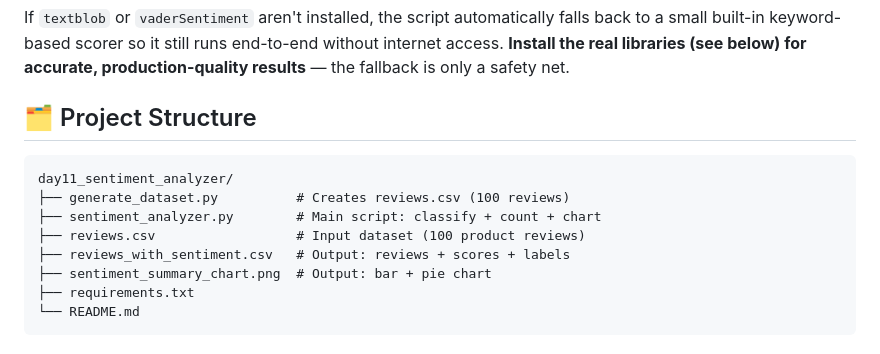
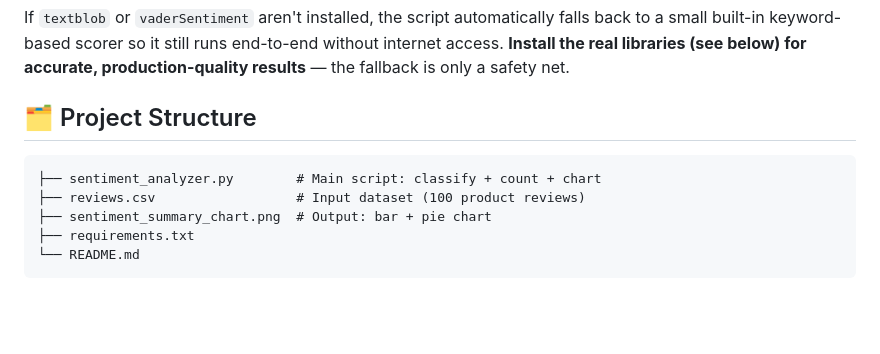
Before and after one commit to atharva-9423/UnProf_Pyai_11, a Markdown page: README.md, the part around the change. Drawn GitHub-style; blank space fills up the shorter version.

````diff
--- a/README.md
+++ b/README.md
@@ -57,11 +57,8 @@ safety net.
 ## 🗂️ Project Structure
 
 ```
-day11_sentiment_analyzer/
-├── generate_dataset.py          # Creates reviews.csv (100 reviews)
 ├── sentiment_analyzer.py        # Main script: classify + count + chart
 ├── reviews.csv                  # Input dataset (100 product reviews)
-├── reviews_with_sentiment.csv   # Output: reviews + scores + labels
 ├── sentiment_summary_chart.png  # Output: bar + pie chart
 ├── requirements.txt
 └── README.md
````
